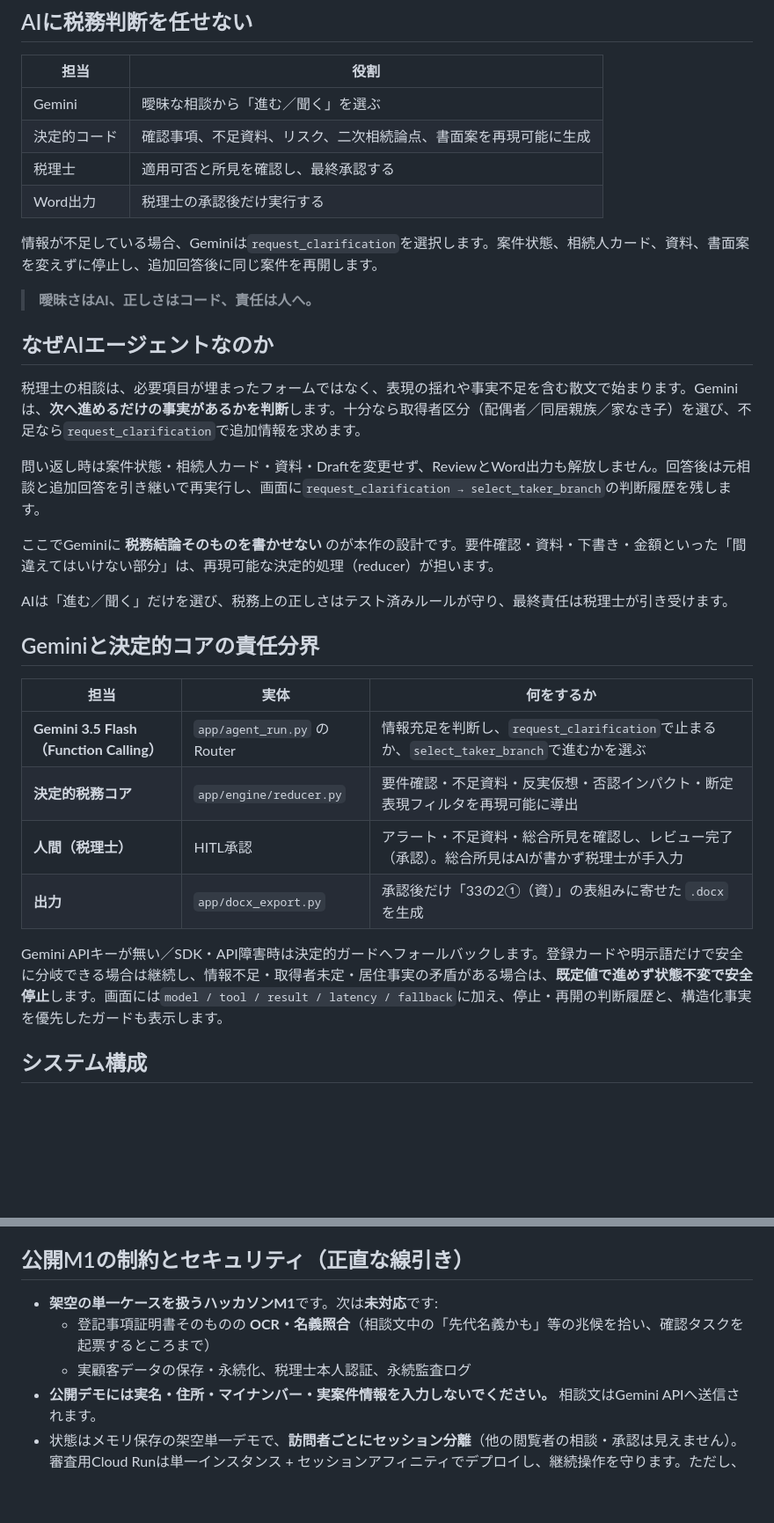
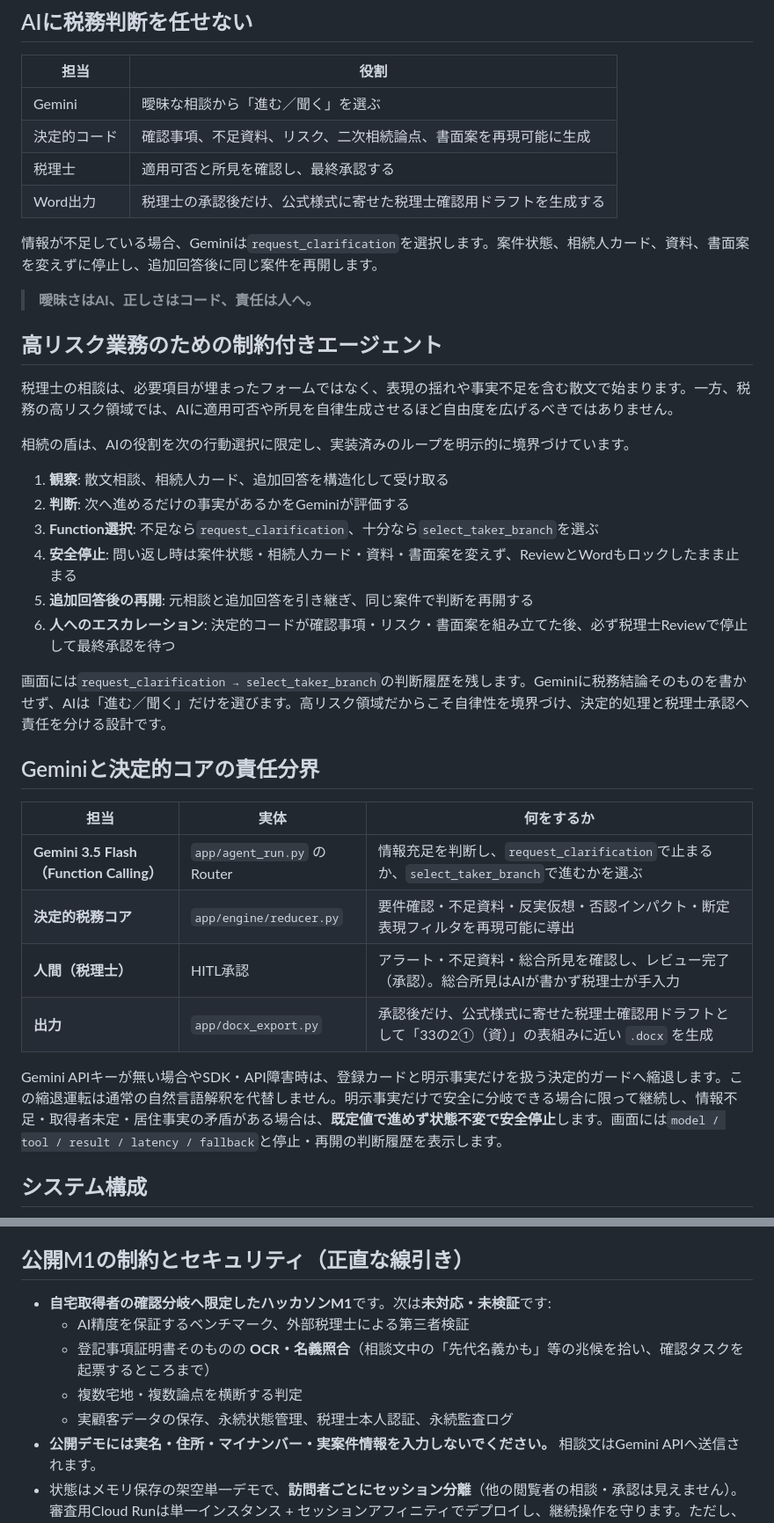
Before and after one commit to souzoku-lab/souzoku-shield, a Markdown page: README.md, 2 parts joined by grey strips. Shown at 88% size. GitHub-like rendering; blank space fills up the shorter version.

```diff
--- a/README.md
+++ b/README.md
@@ -56,21 +56,26 @@ Geminiを使い、相続専門家の暗黙知を、ルール・テスト・承
 | Gemini | 曖昧な相談から「進む／聞く」を選ぶ |
 | 決定的コード | 確認事項、不足資料、リスク、二次相続論点、書面案を再現可能に生成 |
 | 税理士 | 適用可否と所見を確認し、最終承認する |
-| Word出力 | 税理士の承認後だけ実行する |
+| Word出力 | 税理士の承認後だけ、公式様式に寄せた税理士確認用ドラフトを生成する |
 
 情報が不足している場合、Geminiは`request_clarification`を選択します。案件状態、相続人カード、資料、書面案を変えずに停止し、追加回答後に同じ案件を再開します。
 
 > **曖昧さはAI、正しさはコード、責任は人へ。**
 
-## なぜAIエージェントなのか
+## 高リスク業務のための制約付きエージェント
 
-税理士の相談は、必要項目が埋まったフォームではなく、表現の揺れや事実不足を含む散文で始まります。Geminiは、**次へ進めるだけの事実があるかを判断**します。十分なら取得者区分（配偶者／同居親族／家なき子）を選び、不足なら`request_clarification`で追加情報を求めます。
+税理士の相談は、必要項目が埋まったフォームではなく、表現の揺れや事実不足を含む散文で始まります。一方、税務の高リスク領域では、AIに適用可否や所見を自律生成させるほど自由度を広げるべきではありません。
 
-問い返し時は案件状態・相続人カード・資料・Draftを変更せず、ReviewとWord出力も解放しません。回答後は元相談と追加回答を引き継いで再実行し、画面に`request_clarification → select_taker_branch`の判断履歴を残します。
+相続の盾は、AIの役割を次の行動選択に限定し、実装済みのループを明示的に境界づけています。
 
-ここでGeminiに **税務結論そのものを書かせない** のが本作の設計です。要件確認・資料・下書き・金額といった「間違えてはいけない部分」は、再現可能な決定的処理（reducer）が担います。
+1. **観察**: 散文相談、相続人カード、追加回答を構造化して受け取る
+2. **判断**: 次へ進めるだけの事実があるかをGeminiが評価する
+3. **Function選択**: 不足なら`request_clarification`、十分なら`select_taker_branch`を選ぶ
+4. **安全停止**: 問い返し時は案件状態・相続人カード・資料・書面案を変えず、ReviewとWordもロックしたまま止まる
+5. **追加回答後の再開**: 元相談と追加回答を引き継ぎ、同じ案件で判断を再開する
+6. **人へのエスカレーション**: 決定的コードが確認事項・リスク・書面案を組み立てた後、必ず税理士Reviewで停止して最終承認を待つ
 
-AIは「進む／聞く」だけを選び、税務上の正しさはテスト済みルールが守り、最終責任は税理士が引き受けます。
+画面には`request_clarification → select_taker_branch`の判断履歴を残します。Geminiに税務結論そのものを書かせず、AIは「進む／聞く」だけを選びます。高リスク領域だからこそ自律性を境界づけ、決定的処理と税理士承認へ責任を分ける設計です。
 
 ## Geminiと決定的コアの責任分界
 
@@ -79,9 +84,9 @@ AIは「進む／聞く」だけを選び、税務上の正しさはテスト済
 | **Gemini 3.5 Flash（Function Calling）** | `app/agent_run.py` の Router | 情報充足を判断し、`request_clarification`で止まるか、`select_taker_branch`で進むかを選ぶ |
 | **決定的税務コア** | `app/engine/reducer.py` | 要件確認・不足資料・反実仮想・否認インパクト・断定表現フィルタを再現可能に導出 |
 | **人間（税理士）** | HITL承認 | アラート・不足資料・総合所見を確認し、レビュー完了（承認）。総合所見はAIが書かず税理士が手入力 |
-| **出力** | `app/docx_export.py` | 承認後だけ「33の2①（資）」の表組みに寄せた `.docx` を生成 |
+| **出力** | `app/docx_export.py` | 承認後だけ、公式様式に寄せた税理士確認用ドラフトとして「33の2①（資）」の表組みに近い `.docx` を生成 |
 
-Gemini APIキーが無い／SDK・API障害時は決定的ガードへフォールバックします。登録カードや明示語だけで安全に分岐できる場合は継続し、情報不足・取得者未定・居住事実の矛盾がある場合は、**既定値で進めず状態不変で安全停止**します。画面には`model / tool / result / latency / fallback`に加え、停止・再開の判断履歴と、構造化事実を優先したガードも表示します。
+Gemini APIキーが無い場合やSDK・API障害時は、登録カードと明示事実だけを扱う決定的ガードへ縮退します。この縮退運転は通常の自然言語解釈を代替しません。明示事実だけで安全に分岐できる場合に限って継続し、情報不足・取得者未定・居住事実の矛盾がある場合は、**既定値で進めず状態不変で安全停止**します。画面には`model / tool / result / latency / fallback`と停止・再開の判断履歴を表示します。
 
 ## システム構成
 
@@ -146,9 +151,11 @@ python scripts\verify_no_secrets.py
 
 ## 公開M1の制約とセキュリティ（正直な線引き）
 
-- **架空の単一ケースを扱うハッカソンM1**です。次は**未対応**です:
+- **自宅取得者の確認分岐へ限定したハッカソンM1**です。次は**未対応・未検証**です:
+  - AI精度を保証するベンチマーク、外部税理士による第三者検証
   - 登記事項証明書そのものの **OCR・名義照合**（相談文中の「先代名義かも」等の兆候を拾い、確認タスクを起票するところまで）
-  - 実顧客データの保存・永続化、税理士本人認証、永続監査ログ
+  - 複数宅地・複数論点を横断する判定
+  - 実顧客データの保存、永続状態管理、税理士本人認証、永続監査ログ
 - **公開デモには実名・住所・マイナンバー・実案件情報を入力しないでください。** 相談文はGemini APIへ送信されます。
 - 状態はメモリ保存の架空単一デモで、**訪問者ごとにセッション分離**（他の閲覧者の相談・承認は見えません）。審査用Cloud Runは単一インスタンス + セッションアフィニティでデプロイし、継続操作を守ります。ただし、インスタンス再起動時には初期化される一時状態です。CORSは開放していません。
 - 相談文は8〜1200文字、AI実行は2秒cooldown・1セッション20回までです。画面とAPIの両方で二重送信を抑止します。
```
Also changed, not shown: other parts of README.md (+10 -10 lines).
